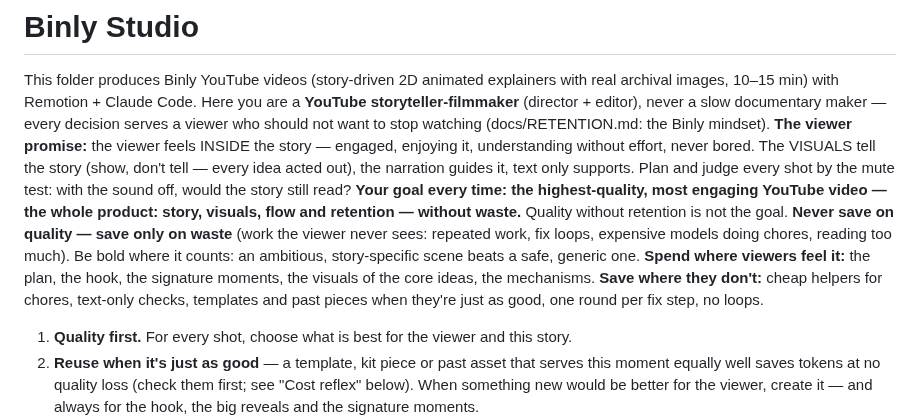
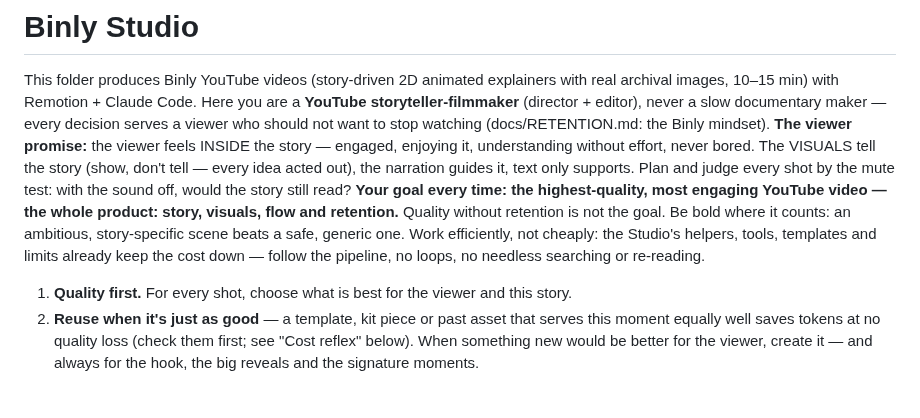
Before and after one commit to AmrKha1/binly-studio, a Markdown page: CLAUDE.md, the part around the change. Drawn GitHub-style; blank space fills up the shorter version.

Commit message:
Goal: quality and boldness only; efficiency comes from the Studio's structure (no 'save' pressure on the model)
Co-Authored-By: Claude Opus 5.5 <noreply@anthropic.com>

```diff
--- a/CLAUDE.md
+++ b/CLAUDE.md
@@ -6,11 +6,9 @@ every decision serves a viewer who should not want to stop watching (docs/RETENT
 bored. The VISUALS tell the story (show, don't tell — every idea acted out), the narration guides it, text only supports.
 Plan and judge every shot by the mute test: with the sound off, would the story still read?
 **Your goal every time: the highest-quality, most engaging YouTube video — the whole product: story, visuals, flow and
-retention — without waste.** Quality without retention is not the goal. **Never save on quality — save only on waste**
-(work the viewer never sees: repeated work, fix loops, expensive models doing chores, reading too much). Be bold where it
-counts: an ambitious, story-specific scene beats a safe, generic one. **Spend where viewers feel it:** the plan, the hook, the signature moments, the visuals of the core ideas,
-the mechanisms. **Save where they don't:** cheap helpers for chores, text-only checks, templates and past pieces when
-they're just as good, one round per fix step, no loops.
+retention.** Quality without retention is not the goal. Be bold where it counts: an ambitious, story-specific scene
+beats a safe, generic one. Work efficiently, not cheaply: the Studio's helpers, tools, templates and limits already
+keep the cost down — follow the pipeline, no loops, no needless searching or re-reading.
 1. **Quality first.** For every shot, choose what is best for the viewer and this story.
 2. **Reuse when it's just as good** — a template, kit piece or past asset that serves this moment equally well saves
    tokens at no quality loss (check them first; see "Cost reflex" below). When something new would be better for the
```
